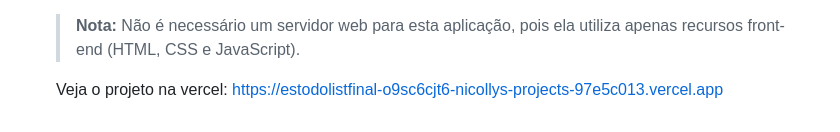
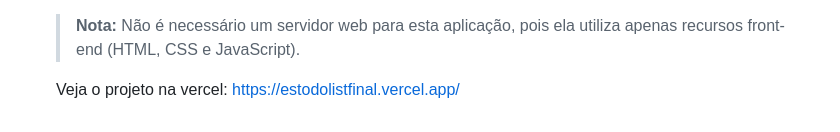
Before and after one commit to NicollyOliveiraS/estodolistfinal, a Markdown page: readme.md, the part around the change. Rendered like a GitHub page.

Commit message:
Update project URL in README

```diff
--- a/readme.md
+++ b/readme.md
@@ -56,4 +56,4 @@ Para executar o **EsToDoList** em seu ambiente local, siga os passos abaixo:
 
     > **Nota:** Não é necessário um servidor web para esta aplicação, pois ela utiliza apenas recursos front-end (HTML, CSS e JavaScript).
 
-    Veja o projeto na vercel: https://estodolistfinal-o9sc6cjt6-nicollys-projects-97e5c013.vercel.app
+    Veja o projeto na vercel: https://estodolistfinal.vercel.app/
```
